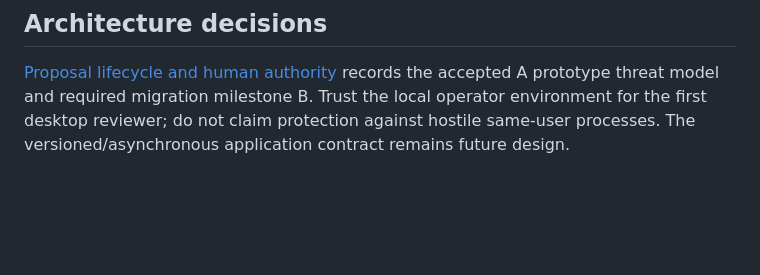
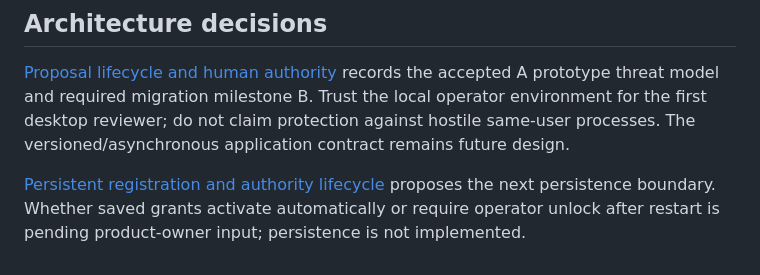
Before and after one commit to d1driptz/securitybrightness, a Markdown page: docs/ARCHITECTURE.md, the part around the change. Rendered like a GitHub page; blank space fills up the shorter version.

```diff
--- a/docs/ARCHITECTURE.md
+++ b/docs/ARCHITECTURE.md
@@ -129,3 +129,5 @@ Every substantial batch should identify the capability advanced, preserve compat
 ## Architecture decisions
 
 [Proposal lifecycle and human authority](decisions/0001-proposals-and-human-authority.md) records the accepted A prototype threat model and required migration milestone B. Trust the local operator environment for the first desktop reviewer; do not claim protection against hostile same-user processes. The versioned/asynchronous application contract remains future design.
+
+[Persistent registration and authority lifecycle](decisions/0002-persistent-authority-lifecycle.md) proposes the next persistence boundary. Whether saved grants activate automatically or require operator unlock after restart is pending product-owner input; persistence is not implemented.
```
Also changed, not shown: docs/DEVELOPMENT_LOG.md (+8 -1 lines), docs/decisions/0002-persistent-authority-lifecycle.md (added, +49 -0 lines).
